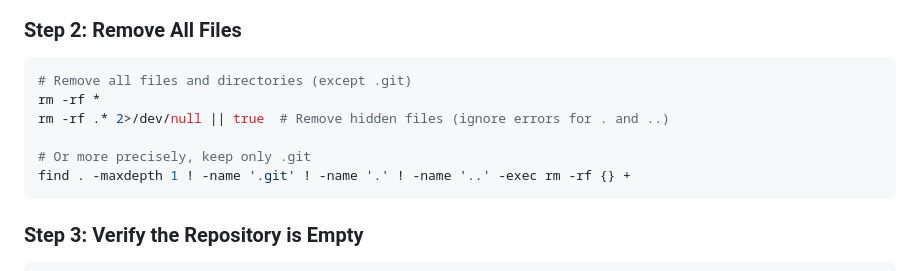
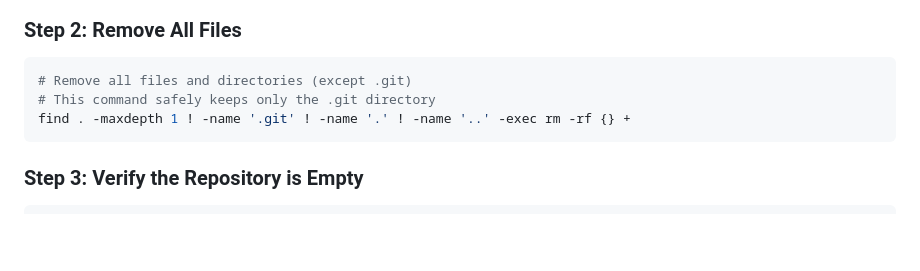
Before and after one commit to yac-lab/DevFlow, a Markdown page: HOW_TO_EMPTY_A_GITHUB_REPO.md, the part around the change. Rendered like a GitHub page; blank space fills up the shorter version.

Commit message:
Remove unsafe rm command patterns, use only safe find method
Co-authored-by: yac-lab <226804943+yac-lab@users.noreply.github.com>

````diff
--- a/HOW_TO_EMPTY_A_GITHUB_REPO.md
+++ b/HOW_TO_EMPTY_A_GITHUB_REPO.md
@@ -54,10 +54,7 @@ cd /path/to/your-repo
 
 ```bash
 # Remove all files and directories (except .git)
-rm -rf *
-rm -rf .* 2>/dev/null || true  # Remove hidden files (ignore errors for . and ..)
-
-# Or more precisely, keep only .git
+# This command safely keeps only the .git directory
 find . -maxdepth 1 ! -name '.git' ! -name '.' ! -name '..' -exec rm -rf {} +
 ```
 
````
